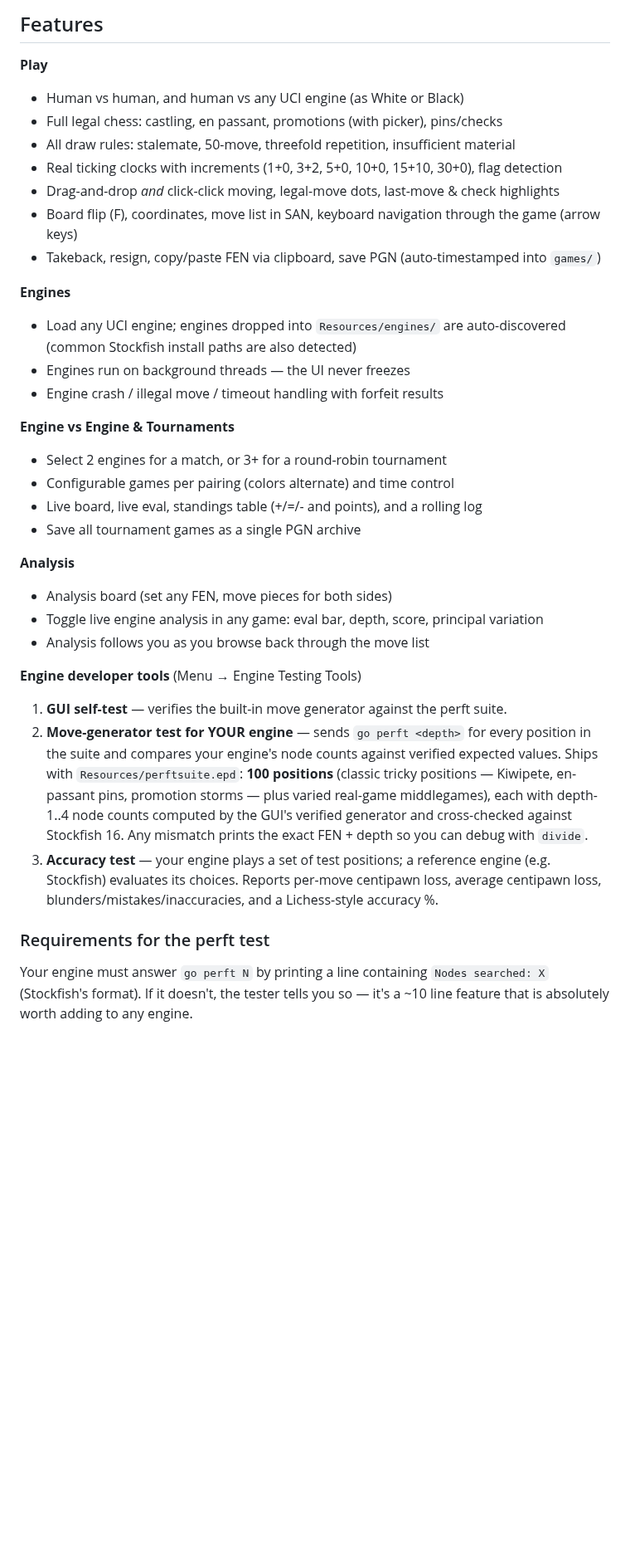
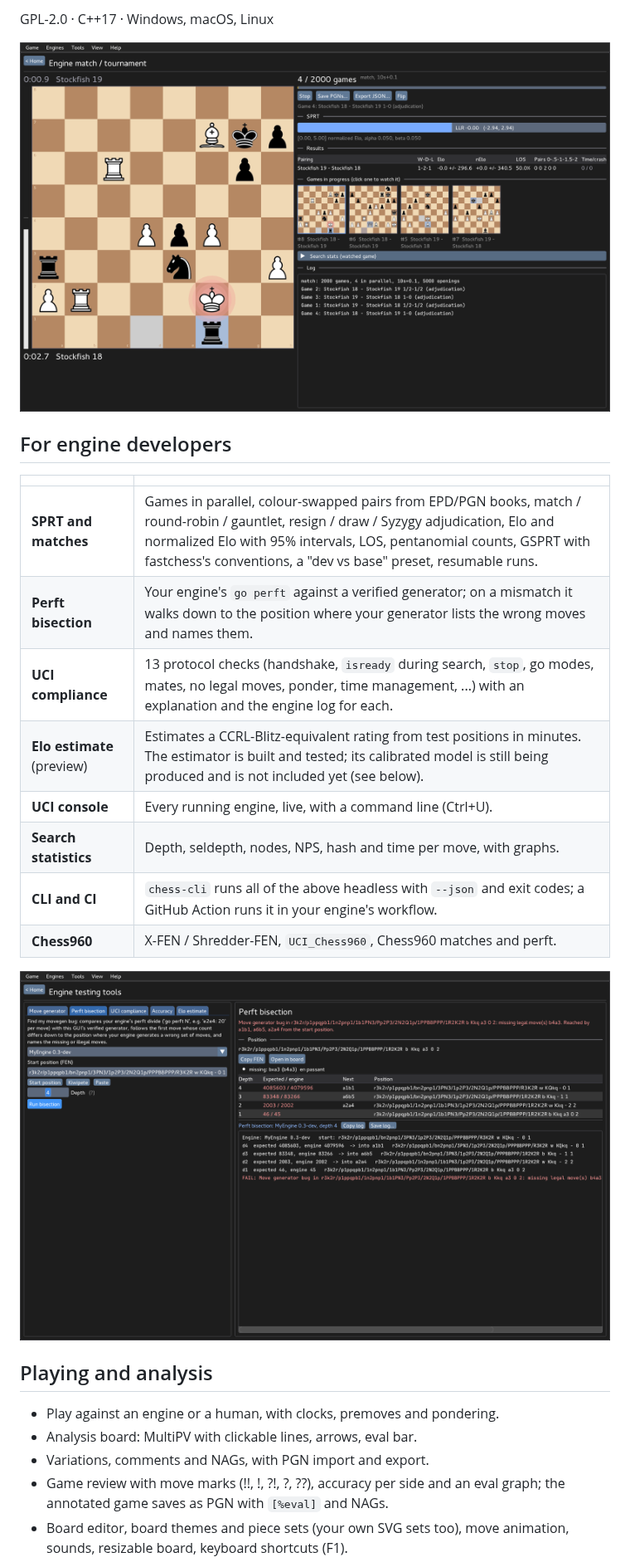
Before and after one commit to iman-zamani/Chess-GUI-for-UCI, a Markdown page: README.md, the part around one of its changes. Shown at 83% size. Drawn GitHub-style; pictures changed too: images/match.png (added), images/tools.png (added); blank space fills up the shorter version.

Commit message:
Rewrite the README for engine developers, with new screenshots

```diff
--- a/README.md
+++ b/README.md
@@ -7,47 +10,30 @@ License: GPL-2.0 · C++17 · SFML 3 · Windows / macOS / Linux
 
-## Features
+GPL-2.0 · C++17 · Windows, macOS, Linux
 
-**Play**
-- Human vs human, and human vs any UCI engine (as White or Black)
-- Full legal chess: castling, en passant, promotions (with picker), pins/checks
-- All draw rules: stalemate, 50-move, threefold repetition, insufficient material
-- Real ticking clocks with increments (1+0, 3+2, 5+0, 10+0, 15+10, 30+0), flag detection
-- Drag-and-drop *and* click-click moving, legal-move dots, last-move & check highlights
-- Board flip (F), coordinates, move list in SAN, keyboard navigation through the game (arrow keys)
-- Takeback, resign, copy/paste FEN via clipboard, save PGN (auto-timestamped into `games/`)
+![Match screen running an SPRT](images/match.png)
 
-**Engines**
-- Load any UCI engine; engines dropped into `Resources/engines/` are auto-discovered
-  (common Stockfish install paths are also detected)
-- Engines run on background threads — the UI never freezes
-- Engine crash / illegal move / timeout handling with forfeit results
+## For engine developers
 
-**Engine vs Engine & Tournaments**
-- Select 2 engines for a match, or 3+ for a round-robin tournament
-- Configurable games per pairing (colors alternate) and time control
-- Live board, live eval, standings table (+/=/- and points), and a rolling log
-- Save all tournament games as a single PGN archive
+| | |
+|---|---|
+| **SPRT and matches** | Games in parallel, colour-swapped pairs from EPD/PGN books, match / round-robin / gauntlet, resign / draw / Syzygy adjudication, Elo and normalized Elo with 95% intervals, LOS, pentanomial counts, GSPRT with fastchess's conventions, a "dev vs base" preset, resumable runs. |
+| **Perft bisection** | Your engine's `go perft` against a verified generator; on a mismatch it walks down to the position where your generator lists the wrong moves and names them. |
+| **UCI compliance** | 13 protocol checks (handshake, `isready` during search, `stop`, go modes, mates, no legal moves, ponder, time management, ...) with an explanation and the engine log for each. |
+| **Elo estimate** (preview) | Estimates a CCRL-Blitz-equivalent rating from test positions in minutes. The estimator is built and tested; its calibrated model is still being produced and is not included yet (see below). |
+| **UCI console** | Every running engine, live, with a command line (Ctrl+U). |
+| **Search statistics** | Depth, seldepth, nodes, NPS, hash and time per move, with graphs. |
+| **CLI and CI** | `chess-cli` runs all of the above headless with `--json` and exit codes; a GitHub Action runs it in your engine's workflow. |
+| **Chess960** | X-FEN / Shredder-FEN, `UCI_Chess960`, Chess960 matches and perft. |
 
-**Analysis**
-- Analysis board (set any FEN, move pieces for both sides)
-- Toggle live engine analysis in any game: eval bar, depth, score, principal variation
-- Analysis follows you as you browse back through the move list
+![Perft bisection finding a move-generator bug](images/tools.png)
 
-**Engine developer tools** (Menu → Engine Testing Tools)
-1. **GUI self-test** — verifies the built-in move generator against the perft suite.
-2. **Move-generator test for YOUR engine** — sends `go perft <depth>` for every position in
-   the suite and compares your engine's node counts against verified expected values.
-   Ships with `Resources/perftsuite.epd`: **100 positions** (classic tricky positions —
-   Kiwipete, en-passant pins, promotion storms — plus varied real-game middlegames),
-   each with depth-1..4 node counts computed by the GUI's verified generator and
-   cross-checked against Stockfish 16. Any mismatch prints the exact FEN + depth so you
-   can debug with `divide`.
-3. **Accuracy test** — your engine plays a set of test positions; a reference engine
-   (e.g. Stockfish) evaluates its choices. Reports per-move centipawn loss, average
-   centipawn loss, blunders/mistakes/inaccuracies, and a Lichess-style accuracy %.
+## Playing and analysis
 
-### Requirements for the perft test
-Your engine must answer `go perft N` by printing a line containing `Nodes searched: X`
-(Stockfish's format). If it doesn't, the tester tells you so — it's a ~10 line feature
-that is absolutely worth adding to any engine.
+- Play against an engine or a human, with clocks, premoves and pondering.
+- Analysis board: MultiPV with clickable lines, arrows, eval bar.
+- Variations, comments and NAGs, with PGN import and export.
+- Game review with move marks (!!, !, ?!, ?, ??), accuracy per side and an eval graph;
+  the annotated game saves as PGN with `[%eval]` and NAGs.
+- Board editor, board themes and piece sets (your own SVG sets too), move animation,
+  sounds, resizable board, keyboard shortcuts (F1).
 
```
Also changed, not shown: other parts of README.md (+72 -44 lines), docs/elo-estimator.md (added, +106 -0 lines), images/analysis.png (added).
